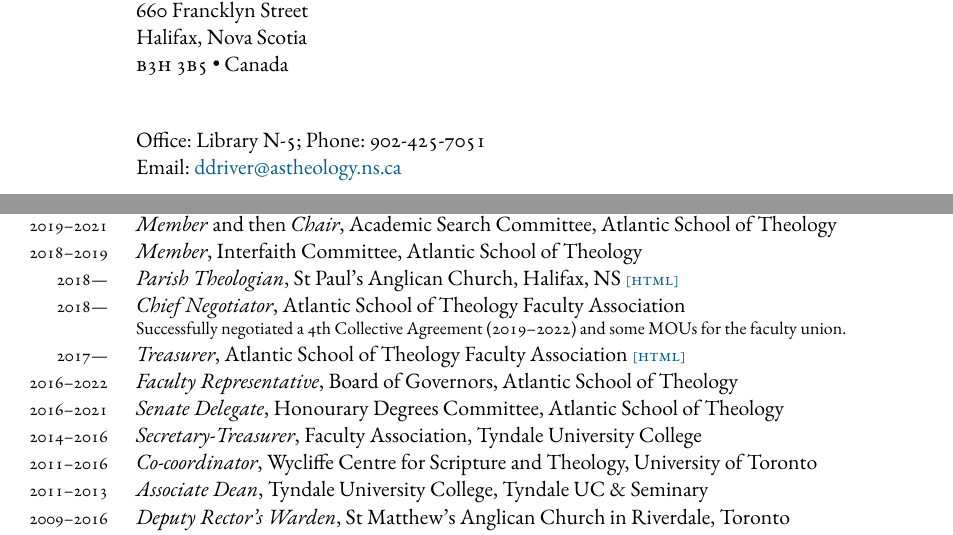
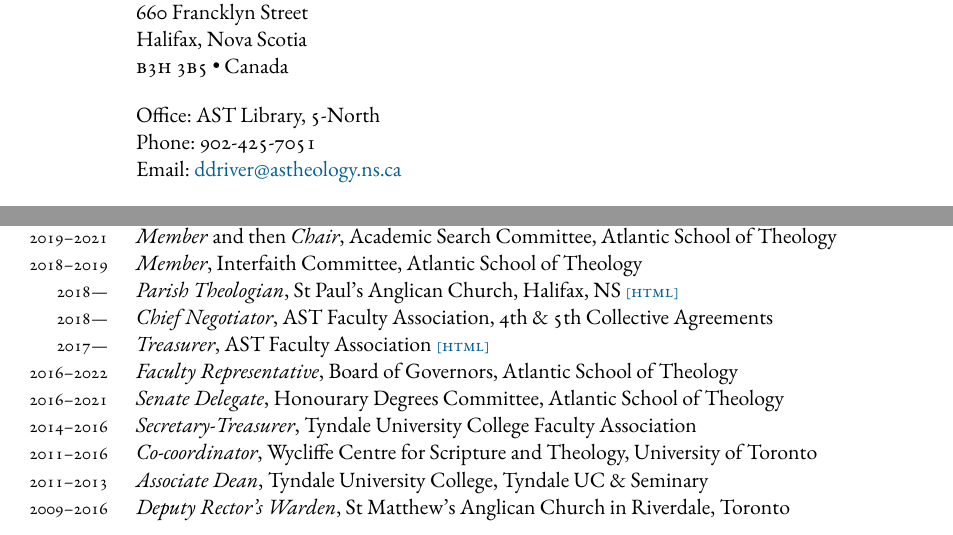
Before and after one commit to danieldriver/danieldriver.github.io, a LaTeX CV (assets/pdf/Driver_cv.tex): two parts of pages 1 and 5 of 6, joined at a grey line, cut so that both start at the same text. Compiled offline with XeLaTeX; a missing font is replaced by an installed copy or a similar font.

Commit message:
update CV

```diff
--- a/assets/pdf/Driver_cv.tex
+++ b/assets/pdf/Driver_cv.tex
@@ -87,9 +87,9 @@
 660 Francklyn Street\\
 Halifax, Nova Scotia\\
 \textsc{b3h 3b5} • Canada\\[1em]
-
 %
-Office: Library N-5; Phone: 902-425-7051\\
+Office: AST Library, 5-North\\
+Phone: 902-425-7051\\
 Email: \href{mailto:ddriver@astheology.ns.ca}{ddriver@astheology.ns.ca}\\[1em]
 %
 Born: 1979 in Portland, Oregon\\
@@ -613,13 +613,13 @@
 \emph{Parish Theologian}, St Paul's Anglican Church, Halifax, NS \html{http://www.stpaulshalifax.org}
 
 \years{2018---}
-\emph{Chief Negotiator}, Atlantic School of Theology Faculty Association
-	\begin{quoting}
-	Successfully negotiated a 4th Collective Agreement (2019–2022) and some MOUs for the faculty union.
-	\end{quoting}
+\emph{Chief Negotiator}, AST Faculty Association, 4th \& 5th Collective Agreements
+%	\begin{quoting}
+%	Successfully negotiated a 4th Collective Agreement (2019–2022) and some MOUs for the faculty union.
+%	\end{quoting}
 
 \years{2017---}
-\emph{Treasurer}, Atlantic School of Theology Faculty Association \html{http://www.astfa.ca}
+\emph{Treasurer}, AST Faculty Association \html{http://www.astfa.ca}
 
 \years{2016--2022}
 \emph{Faculty Representative}, Board of Governors, Atlantic School of Theology
@@ -628,7 +628,7 @@
 \emph{Senate Delegate}, Honourary Degrees Committee, Atlantic School of Theology
 
 \years{2014--2016}
-\emph{Secretary-Treasurer}, Faculty Association, Tyndale University College
+\emph{Secretary-Treasurer}, Tyndale University College Faculty Association
 
 %\years{2013--2016}
 %\emph{Faculty Representative}, Academic Standards Committee, Tyndale University College
```
Also changed, not shown: assets/pdf/Driver_cv.pdf, assets/pdf/Driver_cv.tex (2 more changed lines).
